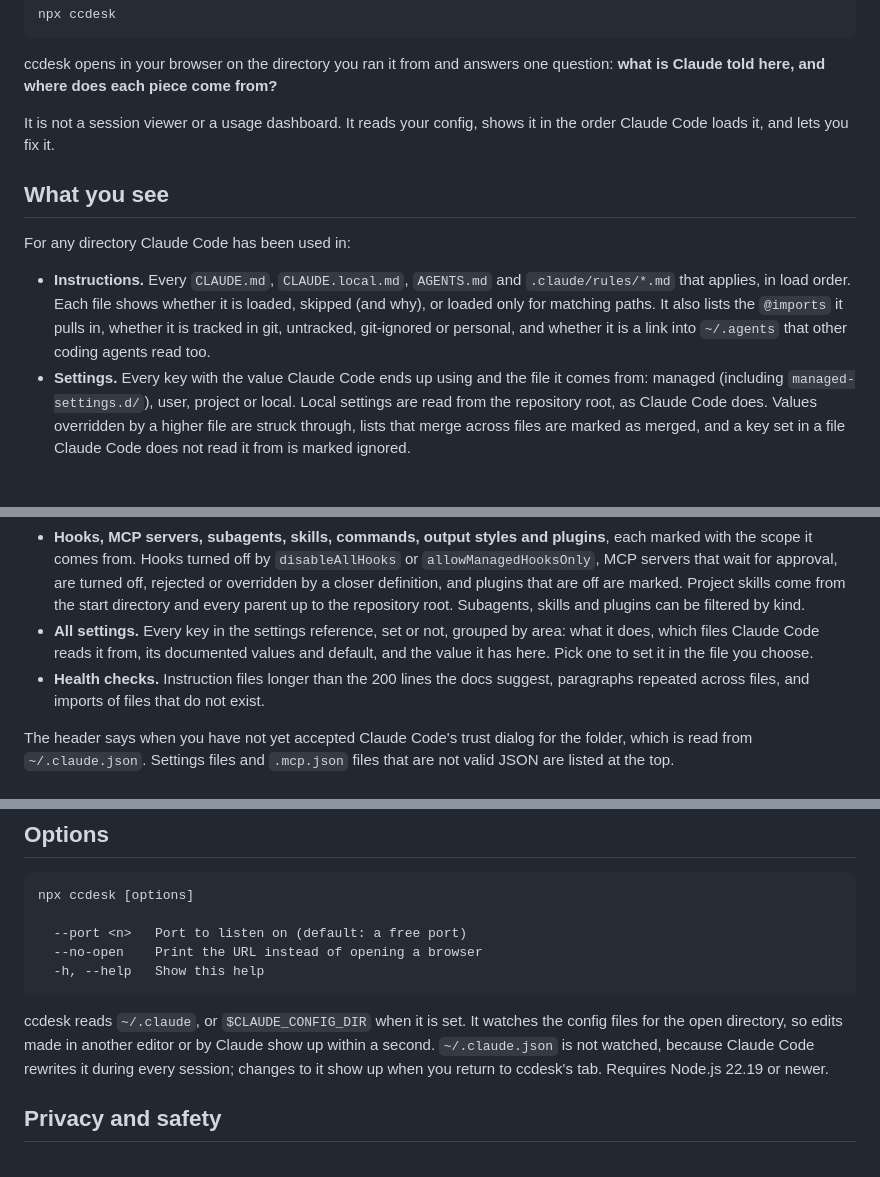
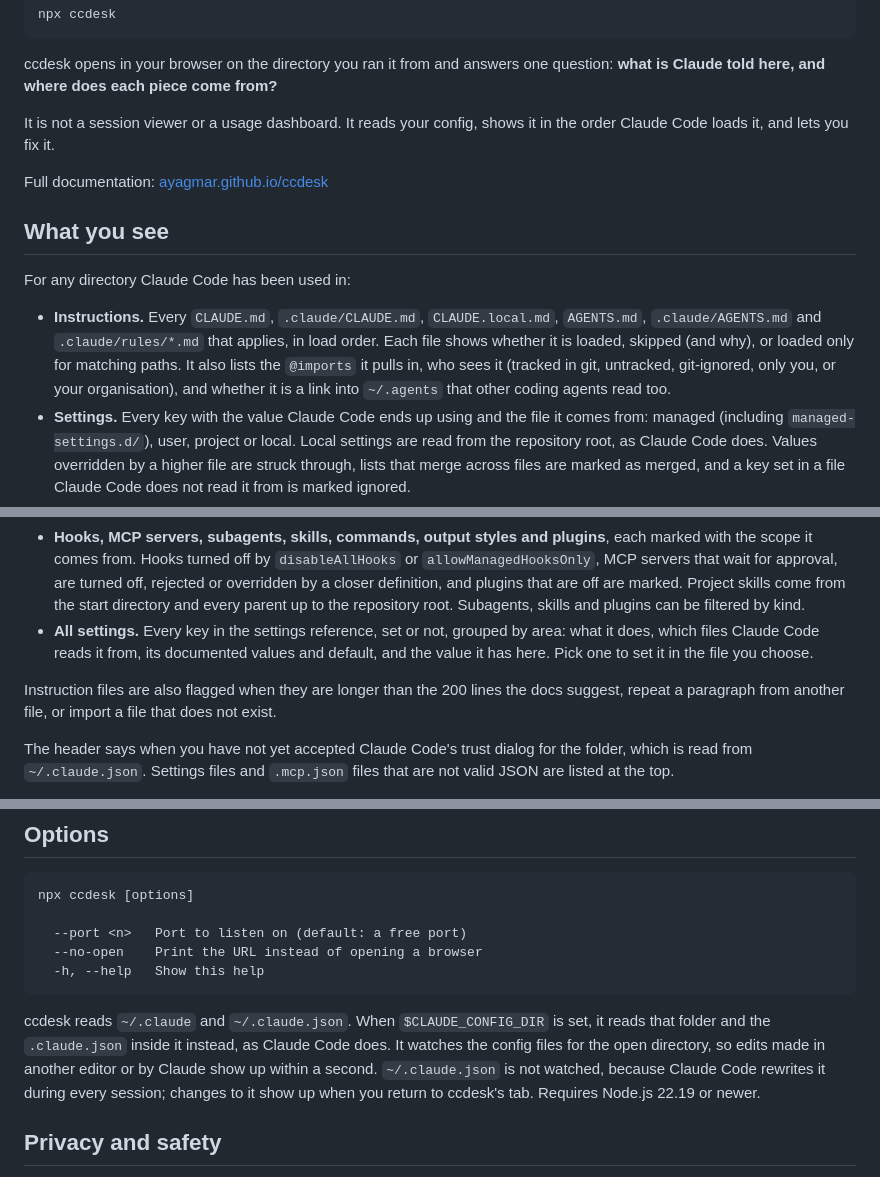
Before and after one commit to ayagmar/ccdesk, a Markdown page: README.md, 3 parts joined by grey strips. GitHub-like rendering; blank space fills up the shorter version.

````diff
--- a/README.md
+++ b/README.md
@@ -20,18 +20,21 @@ ccdesk opens in your browser on the directory you ran it from and answers one qu
 
 It is not a session viewer or a usage dashboard. It reads your config, shows it in the order Claude Code loads it, and lets you fix it.
 
+Full documentation: [ayagmar.github.io/ccdesk](https://ayagmar.github.io/ccdesk/)
+
 ## What you see
 
 For any directory Claude Code has been used in:
 
-- **Instructions.** Every `CLAUDE.md`, `CLAUDE.local.md`, `AGENTS.md` and `.claude/rules/*.md` that applies, in load order. Each file shows whether it is loaded, skipped (and why), or loaded only for matching paths. It also lists the `@imports` it pulls in, whether it is tracked in git, untracked, git-ignored or personal, and whether it is a link into `~/.agents` that other coding agents read too.
+- **Instructions.** Every `CLAUDE.md`, `.claude/CLAUDE.md`, `CLAUDE.local.md`, `AGENTS.md`, `.claude/AGENTS.md` and `.claude/rules/*.md` that applies, in load order. Each file shows whether it is loaded, skipped (and why), or loaded only for matching paths. It also lists the `@imports` it pulls in, who sees it (tracked in git, untracked, git-ignored, only you, or your organisation), and whether it is a link into `~/.agents` that other coding agents read too.
 - **Settings.** Every key with the value Claude Code ends up using and the file it comes from: managed (including `managed-settings.d/`), user, project or local. Local settings are read from the repository root, as Claude Code does. Values overridden by a higher file are struck through, lists that merge across files are marked as merged, and a key set in a file Claude Code does not read it from is marked ignored.
 - **Permissions.** Every `allow`, `ask` and `deny` rule from every settings file, plus `defaultMode` and extra folders. Claude Code checks deny, then ask, then allow across all files, so an allow rule that the same rule in deny or ask overrides is flagged. Rules that wait for you to trust the folder, or that managed settings switch off, are marked as not in effect. An allow rule that covered no call in those sessions is marked, and calls Claude Code asked you about and you allowed show up as **suggested** allow rules, such as `Bash(pnpm test *)` or `WebFetch(domain:nodejs.org)`, with how many times you allowed them. A rule is not suggested when it would also cover a call you refused, or when your rules already decide those calls. Bash rules are suggested only for read-only commands such as `ls` or `jq`, for subcommands such as `git status` or `gh pr view` whose flags cannot run another command or write a file you did not name, and for script runners such as `pnpm test` or `git commit`, the same rule Claude Code's own prompt offers. A script runner runs your project's scripts or hooks, and npm and pnpm flags such as `--node-options` can make it run other code. A rule for `sed`, `make`, `go test`, `gh repo`, `git stash` or an install could allow far more than you approved.
 - **Built-in tools.** Every tool Claude Code ships with, what it does, and what happens when Claude reaches for it here: removed by a deny rule, asks first, or runs without asking. Rules that cover only some uses, such as `Bash(git push *)` or an `Edit` path, and `PreToolUse` hooks that match the tool are listed with it. Outcomes are as in Manual mode; the header says which mode sessions here start in. **Used** counts how often Claude called each tool in the sessions started here, or anywhere in the repository and its worktrees, since rules at a repository's root apply there too.
 - **Memory.** Auto memory for the directory, with filters by type (user, feedback, project, reference). Checks flag memories missing from `MEMORY.md`, broken `[[links]]`, a `MEMORY.md` too long to load in full, and memories saved in more than one directory. `autoMemoryEnabled`, `autoMemoryDirectory` and `CLAUDE_CODE_DISABLE_AUTO_MEMORY` are taken into account.
 - **Hooks, MCP servers, subagents, skills, commands, output styles and plugins**, each marked with the scope it comes from. Hooks turned off by `disableAllHooks` or `allowManagedHooksOnly`, MCP servers that wait for approval, are turned off, rejected or overridden by a closer definition, and plugins that are off are marked. Project skills come from the start directory and every parent up to the repository root. Subagents, skills and plugins can be filtered by kind.
 - **All settings.** Every key in the settings reference, set or not, grouped by area: what it does, which files Claude Code reads it from, its documented values and default, and the value it has here. Pick one to set it in the file you choose.
-- **Health checks.** Instruction files longer than the 200 lines the docs suggest, paragraphs repeated across files, and imports of files that do not exist.
+
+Instruction files are also flagged when they are longer than the 200 lines the docs suggest, repeat a paragraph from another file, or import a file that does not exist.
 
 The header says when you have not yet accepted Claude Code's trust dialog for the folder, which is read from `~/.claude.json`. Settings files and `.mcp.json` files that are not valid JSON are listed at the top.
 
@@ -82,7 +87,7 @@ npx ccdesk [options]
   -h, --help   Show this help
 ```
 
-ccdesk reads `~/.claude`, or `$CLAUDE_CONFIG_DIR` when it is set. It watches the config files for the open directory, so edits made in another editor or by Claude show up within a second. `~/.claude.json` is not watched, because Claude Code rewrites it during every session; changes to it show up when you return to ccdesk's tab. Requires Node.js 22.19 or newer.
+ccdesk reads `~/.claude` and `~/.claude.json`. When `$CLAUDE_CONFIG_DIR` is set, it reads that folder and the `.claude.json` inside it instead, as Claude Code does. It watches the config files for the open directory, so edits made in another editor or by Claude show up within a second. `~/.claude.json` is not watched, because Claude Code rewrites it during every session; changes to it show up when you return to ccdesk's tab. Requires Node.js 22.19 or newer.
 
 ## Privacy and safety
 
````
Also changed, not shown: other parts of README.md (+12 -8 lines).
